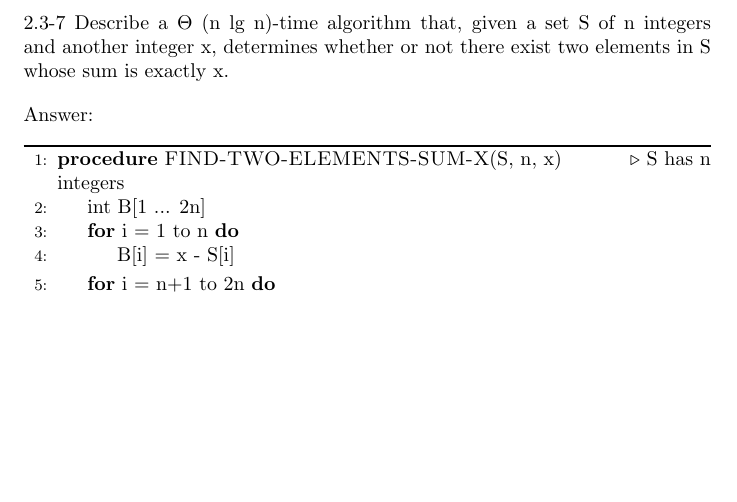
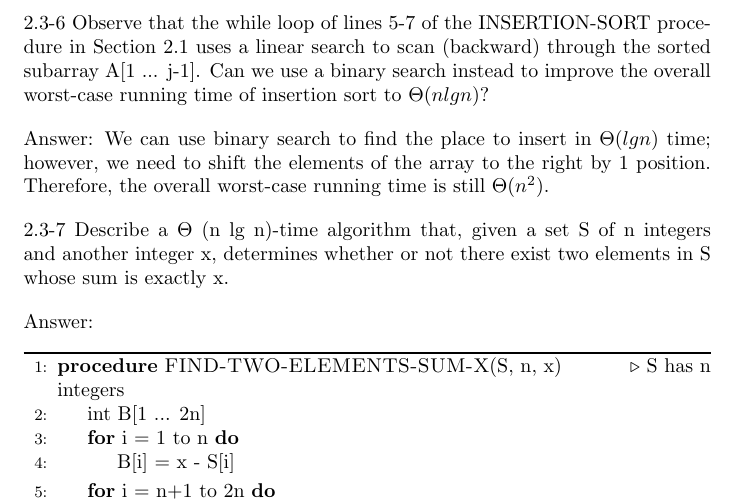
Before and after one commit to Ziyang-Jin/Introduction-to-Algorithms, a LaTeX problem sheet (Chapter2/2.3-Designing-Algorithms/Exercises.tex): part of the page, cut at the place of the change, the shorter picture padded with empty space. Compiled offline with pdfLaTeX.

Commit message:
Update Exercises.tex

```diff
--- a/Chapter2/2.3-Designing-Algorithms/Exercises.tex
+++ b/Chapter2/2.3-Designing-Algorithms/Exercises.tex
@@ -9,6 +9,12 @@
 \setlength{\parskip}{1em}
 
 \begin{document}
+2.3-6
+Observe that the while loop of lines 5-7 of the INSERTION-SORT procedure in Section 2.1 uses a linear search to scan (backward) through the sorted subarray A[1 ... j-1]. Can we use a binary search instead to improve the overall worst-case running time of insertion sort to $\Theta (n lg n)$?
+
+Answer:
+We can use binary search to find the place to insert in $\Theta (lg n)$ time; however, we need to shift the elements of the array to the right by 1 position. Therefore, the overall worst-case running time is still $\Theta (n^2)$.
+
 2.3-7
 Describe a $\Theta$ (n lg n)-time algorithm that, given a set S of n integers and another integer x, determines whether or not there exist two elements in S whose sum is exactly x.
 
```
